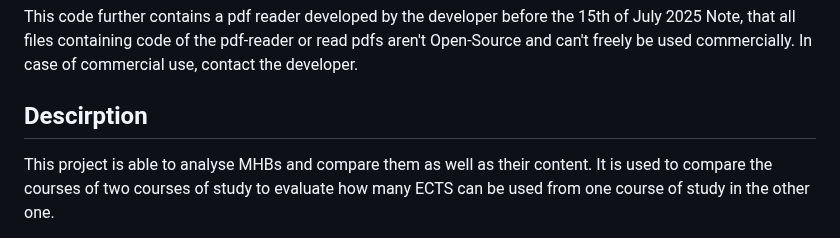
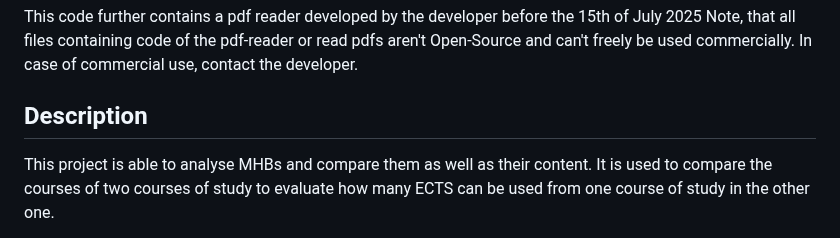
Before and after one commit to thisisjustausername/mhbai, a Markdown page: README.md, the part around the change. GitHub-like rendering.

```diff
--- a/README.md
+++ b/README.md
@@ -8,7 +8,7 @@ This code further contains a pdf reader developed by the developer before the 15
 Note, that all files containing code of the pdf-reader or read pdfs aren't Open-Source and can't freely be used commercially.
 In case of commercial use, contact the developer.
 
-## Descirption
+## Description
 This project is able to analyse MHBs and compare them as well as their content.
 It is used to compare the courses of two courses of study to evaluate how many ECTS can be used from one course of study in the other one.
 
```
